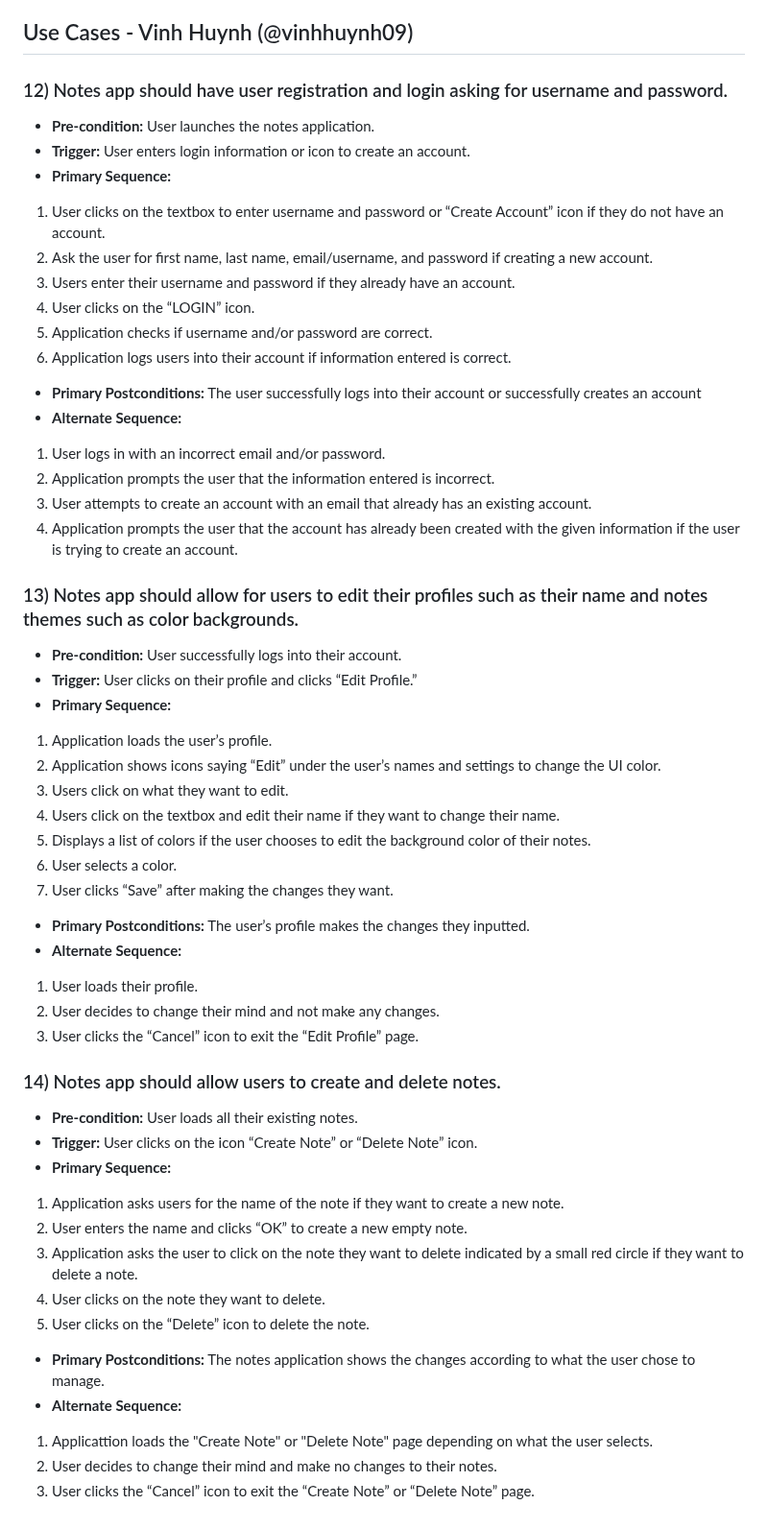
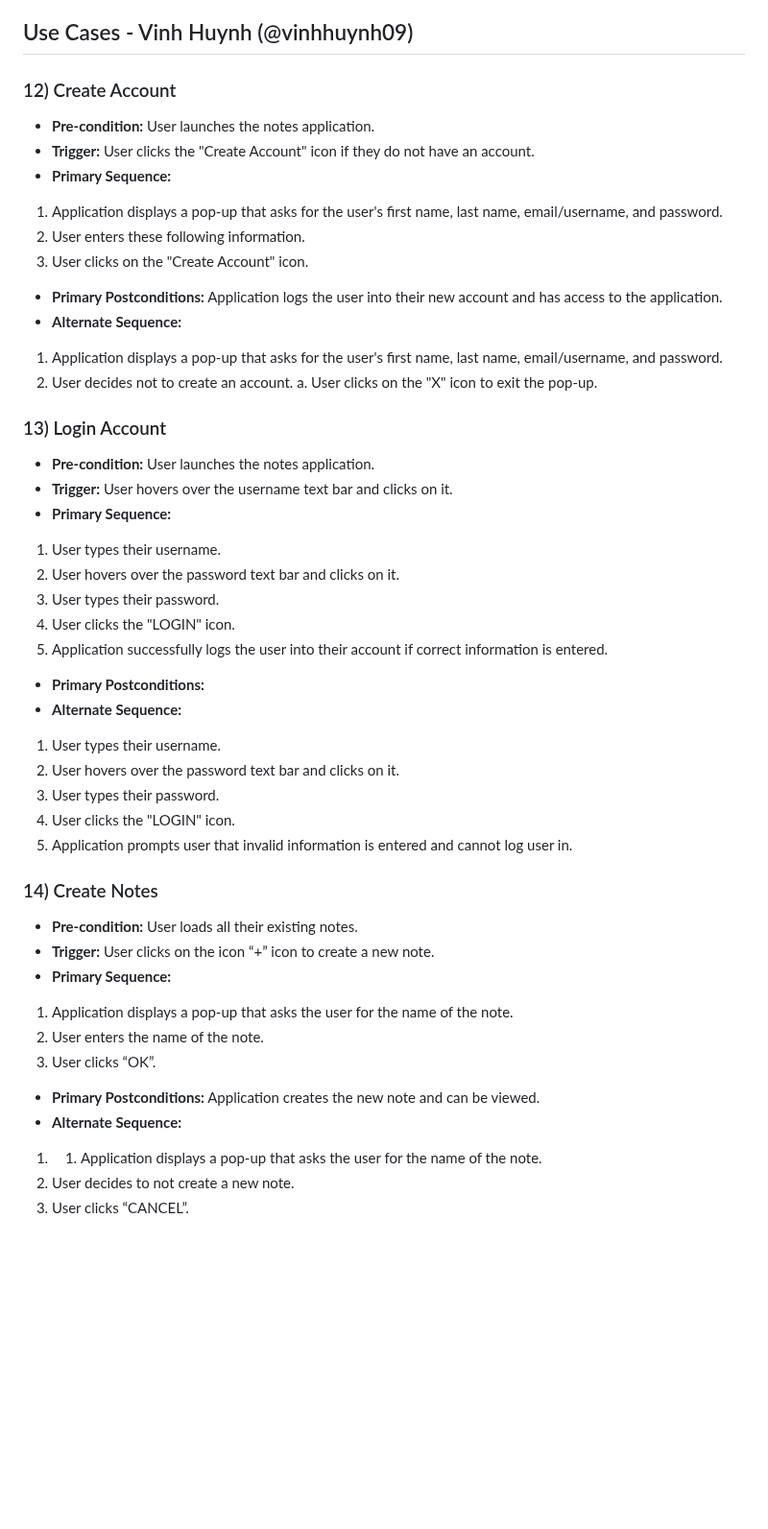
Before and after one commit to nLargo/cmpe131_team7_project, a Markdown page: requirements.md, the part around one of its changes. Shown at 96% size. Drawn GitHub-style; blank space fills up the shorter version.

```diff
--- a/requirements.md
+++ b/requirements.md
@@ -215,54 +206,48 @@
 
 
 ## Use Cases - Vinh Huynh (@vinhhuynh09)
-### 12) Notes app should have user registration and login asking for username and password.
+### 12) Create Account
 - **Pre-condition:** User launches the notes application.
-- **Trigger:** User enters login information or icon to create an account.
+- **Trigger:** User clicks the "Create Account" icon if they do not have an account.
 - **Primary Sequence:**
-1. User clicks on the textbox to enter username and password or “Create Account” icon if they do not have an account.
-2. Ask the user for first name, last name, email/username, and password if creating a new account.
-3. Users enter their username and password if they already have an account.
-4. User clicks on the “LOGIN” icon.
-5. Application checks if username and/or password are correct.
-6. Application logs users into their account if information entered is correct.
+1. Application displays a pop-up that asks for the user's first name, last name, email/username, and password.
+2. User enters these following information.
+3. User clicks on the "Create Account" icon.
 
-- **Primary Postconditions:** The user successfully logs into their account or successfully creates an account
+- **Primary Postconditions:** Application logs the user into their new account and has access to the application.
 - **Alternate Sequence:**
-1. User logs in with an incorrect email and/or password.
-2. Application prompts the user that the information entered is incorrect.
-3. User attempts to create an account with an email that already has an existing account.
-4. Application prompts the user that the account has already been created with the given information if the user is trying to create an account.
+1. Application displays a pop-up that asks for the user's first name, last name, email/username, and password.
+2. User decides not to create an account.
+	a. User clicks on the "X" icon to exit the pop-up.
 
-### 13) Notes app should allow for users to edit their profiles such as their name and notes themes such as color backgrounds.
-- **Pre-condition:** User successfully logs into their account.
-- **Trigger:** User clicks on their profile and clicks “Edit Profile.”
+### 13) Login Account
+- **Pre-condition:** User launches the notes application.
+- **Trigger:** User hovers over the username text bar and clicks on it.
 - **Primary Sequence:**
-1. Application loads the user’s profile.
-2. Application shows icons saying “Edit” under the user’s names and settings to change the UI color.
-3. Users click on what they want to edit.
-4. Users click on the textbox and edit their name if they want to change their name.
-5. Displays a list of colors if the user chooses to edit the background color of their notes.
-6. User selects a color.
-7. User clicks “Save” after making the changes they want.
+1. User types their username.
+2. User hovers over the password text bar and clicks on it.
+3. User types their password.
+4. User clicks the "LOGIN" icon.
+5. Application successfully logs the user into their account if correct information is entered.
 
-- **Primary Postconditions:** The user’s profile makes the changes they inputted.
+- **Primary Postconditions:**
 - **Alternate Sequence:**
-1. User loads their profile.
-2. User decides to change their mind and not make any changes.
-2. User clicks the “Cancel” icon to exit the “Edit Profile” page.
+1. User types their username.
+2. User hovers over the password text bar and clicks on it.
+3. User types their password.
+4. User clicks the "LOGIN" icon.
+5. Application prompts user that invalid information is entered and cannot log user in.
 
-### 14) Notes app should allow users to create and delete notes.
+### 14) Create Notes
 - **Pre-condition:** User loads all their existing notes.
-- **Trigger:** User clicks on the icon “Create Note” or “Delete Note” icon.
+- **Trigger:** User clicks on the icon “+” icon to create a new note.
 - **Primary Sequence:**
-1. Application asks users for the name of the note if they want to create a new note.
-2. User enters the name and clicks “OK” to create a new empty note.
-3. Application asks the user to click on the note they want to delete indicated by a small red circle if they want to delete a note.
-4. User clicks on the note they want to delete.
-5. User clicks on the “Delete” icon to delete the note.
+1. Application displays a pop-up that asks the user for the name of the note.
+2. User enters the name of the note.
+3. User clicks “OK”.
 
-- **Primary Postconditions:** The notes application shows the changes according to what the user chose to manage.
+- **Primary Postconditions:** Application creates the new note and can be viewed.
 - **Alternate Sequence:**
-1. Applicattion loads the "Create Note" or "Delete Note" page depending on what the user selects.
-2. User decides to change their mind and make no changes to their notes.
-3. User clicks the “Cancel” icon to exit the “Create Note” or “Delete Note” page.
+1. 1. Application displays a pop-up that asks the user for the name of the note.
+2. User decides to not create a new note.
+3. User clicks “CANCEL”.
```
Also changed, not shown: other parts of requirements.md (+29 -38 lines).
